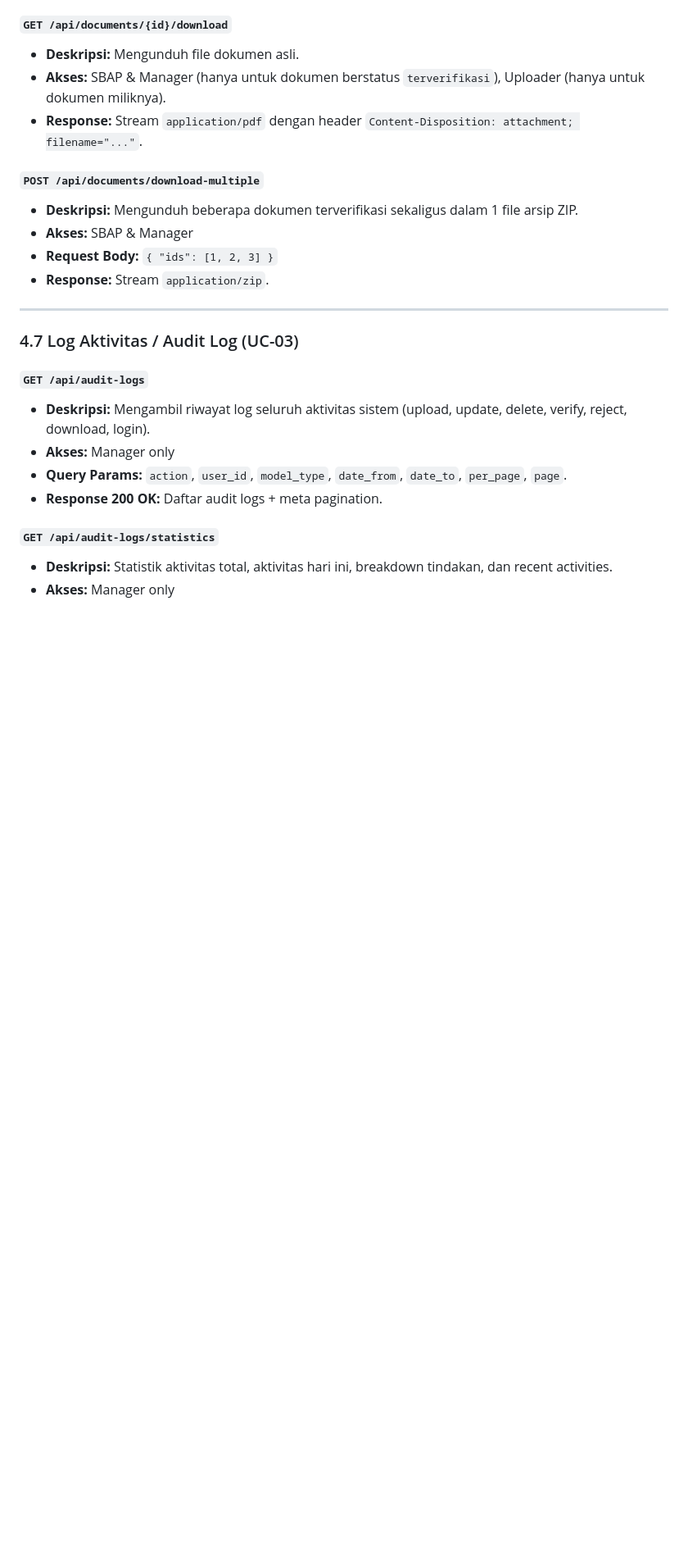
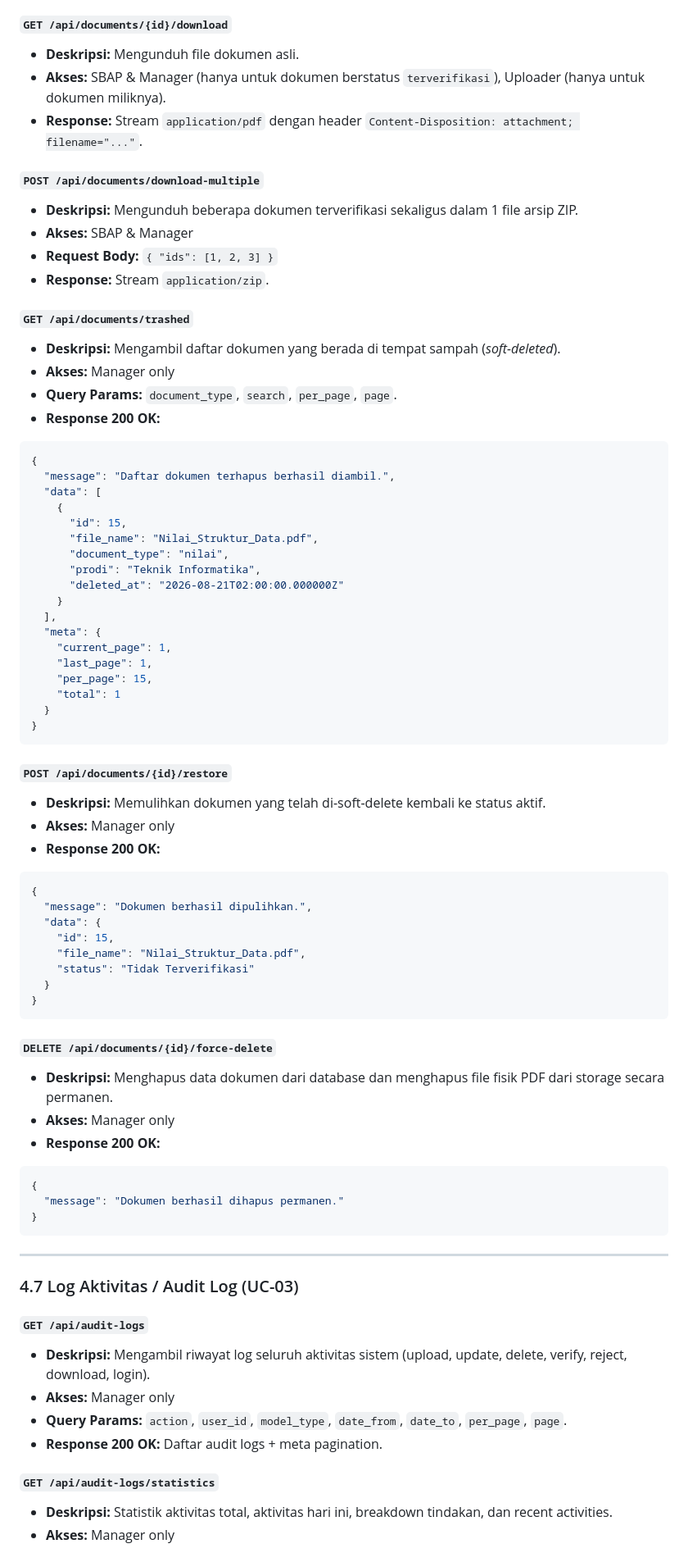
Before and after one commit to DickyDD6/digitalisasi-arsip, a Markdown page: apps/api/API_CONTRACT.md, the part around the change. Shown at 82% size. Drawn GitHub-style; blank space fills up the shorter version.

````diff
--- a/apps/api/API_CONTRACT.md
+++ b/apps/api/API_CONTRACT.md
@@ -592,6 +592,57 @@ X-XSRF-TOKEN: <nilai-dari-cookie-XSRF-TOKEN>
 * **Request Body:** `{ "ids": [1, 2, 3] }`
 * **Response:** Stream `application/zip`.
 
+#### `GET /api/documents/trashed`
+* **Deskripsi:** Mengambil daftar dokumen yang berada di tempat sampah (*soft-deleted*).
+* **Akses:** Manager only
+* **Query Params:** `document_type`, `search`, `per_page`, `page`.
+* **Response 200 OK:**
+```json
+{
+  "message": "Daftar dokumen terhapus berhasil diambil.",
+  "data": [
+    {
+      "id": 15,
+      "file_name": "Nilai_Struktur_Data.pdf",
+      "document_type": "nilai",
+      "prodi": "Teknik Informatika",
+      "deleted_at": "2026-08-21T02:00:00.000000Z"
+    }
+  ],
+  "meta": {
+    "current_page": 1,
+    "last_page": 1,
+    "per_page": 15,
+    "total": 1
+  }
+}
+```
+
+#### `POST /api/documents/{id}/restore`
+* **Deskripsi:** Memulihkan dokumen yang telah di-soft-delete kembali ke status aktif.
+* **Akses:** Manager only
+* **Response 200 OK:**
+```json
+{
+  "message": "Dokumen berhasil dipulihkan.",
+  "data": {
+    "id": 15,
+    "file_name": "Nilai_Struktur_Data.pdf",
+    "status": "Tidak Terverifikasi"
+  }
+}
+```
+
+#### `DELETE /api/documents/{id}/force-delete`
+* **Deskripsi:** Menghapus data dokumen dari database dan menghapus file fisik PDF dari storage secara permanen.
+* **Akses:** Manager only
+* **Response 200 OK:**
+```json
+{
+  "message": "Dokumen berhasil dihapus permanen."
+}
+```
+
 ---
 
 ### 4.7 Log Aktivitas / Audit Log (UC-03)
````
Also changed, not shown: apps/api/Panduan_Testing_API_Postman.md (+63 -7 lines).
